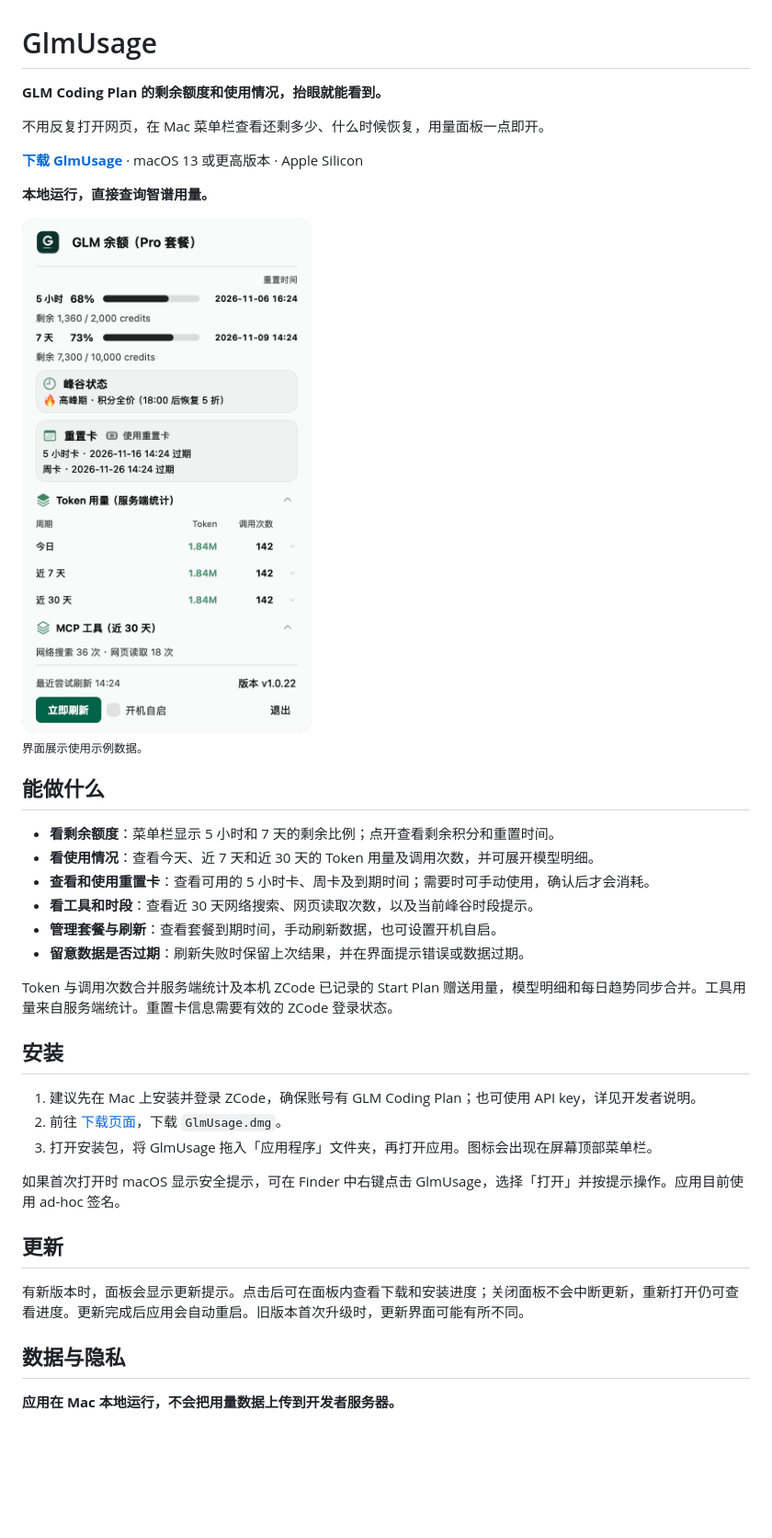
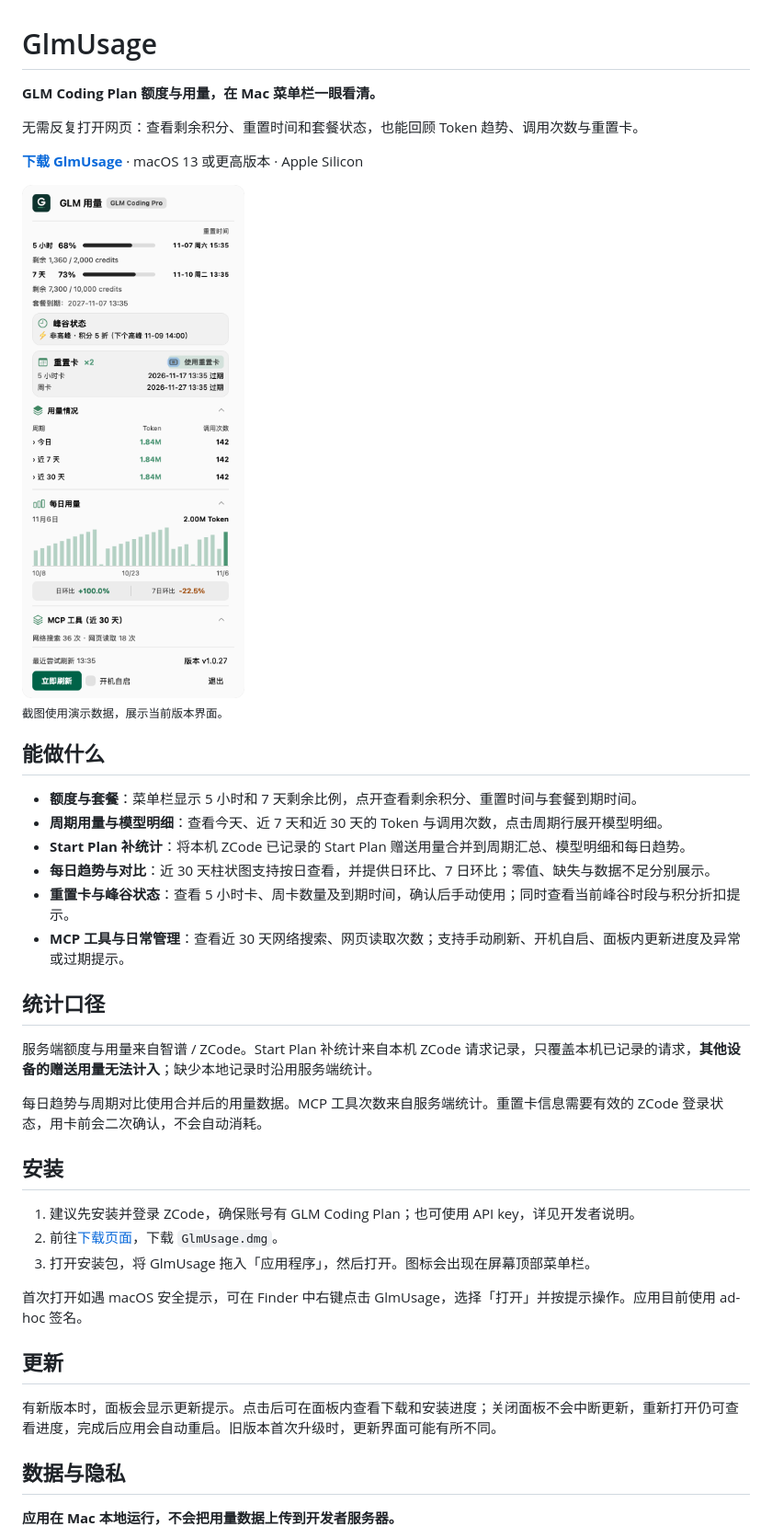
Before and after one commit to JUNX7764/Glmusage, a Markdown page: README.md, the part around the change. Shown at 92% size. Rendered like a GitHub page; pictures changed too: docs/images/glm-usage-preview.png; blank space fills up the shorter version.

Commit message:
docs: refresh README and product screenshot

```diff
--- a/README.md
+++ b/README.md
@@ -1,40 +1,41 @@
 # GlmUsage
 
-**GLM Coding Plan 的剩余额度和使用情况，抬眼就能看到。**
+**GLM Coding Plan 额度与用量，在 Mac 菜单栏一眼看清。**
 
-不用反复打开网页，在 Mac 菜单栏查看还剩多少、什么时候恢复，用量面板一点即开。
+无需反复打开网页：查看剩余积分、重置时间和套餐状态，也能回顾 Token 趋势、调用次数与重置卡。
 
 **[下载 GlmUsage](https://github.com/JUNX7764/Glmusage/releases/latest)** · macOS 13 或更高版本 · Apple Silicon
 
+<img src="docs/images/glm-usage-preview.png" alt="GlmUsage 当前面板：额度、峰谷状态、重置卡、周期用量、每日趋势和 MCP 工具统计" width="344">
 
-**本地运行，直接查询智谱用量。**
-
-<img src="docs/images/glm-usage-preview.png" alt="GlmUsage 用量面板，展示剩余额度、重置时间、重置卡和用量统计" width="370">
-
-<sub>界面展示使用示例数据。</sub>
+<sub>截图使用演示数据，展示当前版本界面。</sub>
 
 ## 能做什么
 
-- **看剩余额度**：菜单栏显示 5 小时和 7 天的剩余比例；点开查看剩余积分和重置时间。
-- **看使用情况**：查看今天、近 7 天和近 30 天的 Token 用量及调用次数，并可展开模型明细。
-- **查看和使用重置卡**：查看可用的 5 小时卡、周卡及到期时间；需要时可手动使用，确认后才会消耗。
-- **看工具和时段**：查看近 30 天网络搜索、网页读取次数，以及当前峰谷时段提示。
-- **管理套餐与刷新**：查看套餐到期时间，手动刷新数据，也可设置开机自启。
-- **留意数据是否过期**：刷新失败时保留上次结果，并在界面提示错误或数据过期。
+- **额度与套餐**：菜单栏显示 5 小时和 7 天剩余比例，点开查看剩余积分、重置时间与套餐到期时间。
+- **周期用量与模型明细**：查看今天、近 7 天和近 30 天的 Token 与调用次数，点击周期行展开模型明细。
+- **Start Plan 补统计**：将本机 ZCode 已记录的 Start Plan 赠送用量合并到周期汇总、模型明细和每日趋势。
+- **每日趋势与对比**：近 30 天柱状图支持按日查看，并提供日环比、7 日环比；零值、缺失与数据不足分别展示。
+- **重置卡与峰谷状态**：查看 5 小时卡、周卡数量及到期时间，确认后手动使用；同时查看当前峰谷时段与积分折扣提示。
+- **MCP 工具与日常管理**：查看近 30 天网络搜索、网页读取次数；支持手动刷新、开机自启、面板内更新进度及异常或过期提示。
 
-Token 与调用次数合并服务端统计及本机 ZCode 已记录的 Start Plan 赠送用量，模型明细和每日趋势同步合并。工具用量来自服务端统计。重置卡信息需要有效的 ZCode 登录状态。
+## 统计口径
+
+服务端额度与用量来自智谱 / ZCode。Start Plan 补统计来自本机 ZCode 请求记录，只覆盖本机已记录的请求，**其他设备的赠送用量无法计入**；缺少本地记录时沿用服务端统计。
+
+每日趋势与周期对比使用合并后的用量数据。MCP 工具次数来自服务端统计。重置卡信息需要有效的 ZCode 登录状态，用卡前会二次确认，不会自动消耗。
 
 ## 安装
 
-1. 建议先在 Mac 上安装并登录 ZCode，确保账号有 GLM Coding Plan；也可使用 API key，详见开发者说明。
-2. 前往 [下载页面](https://github.com/JUNX7764/Glmusage/releases/latest)，下载 `GlmUsage.dmg`。
-3. 打开安装包，将 GlmUsage 拖入「应用程序」文件夹，再打开应用。图标会出现在屏幕顶部菜单栏。
+1. 建议先安装并登录 ZCode，确保账号有 GLM Coding Plan；也可使用 API key，详见开发者说明。
+2. 前往[下载页面](https://github.com/JUNX7764/Glmusage/releases/latest)，下载 `GlmUsage.dmg`。
+3. 打开安装包，将 GlmUsage 拖入「应用程序」，然后打开。图标会出现在屏幕顶部菜单栏。
 
-如果首次打开时 macOS 显示安全提示，可在 Finder 中右键点击 GlmUsage，选择「打开」并按提示操作。应用目前使用 ad-hoc 签名。
+首次打开如遇 macOS 安全提示，可在 Finder 中右键点击 GlmUsage，选择「打开」并按提示操作。应用目前使用 ad-hoc 签名。
 
 ## 更新
 
-有新版本时，面板会显示更新提示。点击后可在面板内查看下载和安装进度；关闭面板不会中断更新，重新打开仍可查看进度。更新完成后应用会自动重启。旧版本首次升级时，更新界面可能有所不同。
+有新版本时，面板会显示更新提示。点击后可在面板内查看下载和安装进度；关闭面板不会中断更新，重新打开仍可查看进度，完成后应用会自动重启。旧版本首次升级时，更新界面可能有所不同。
 
 ## 数据与隐私
 
```
